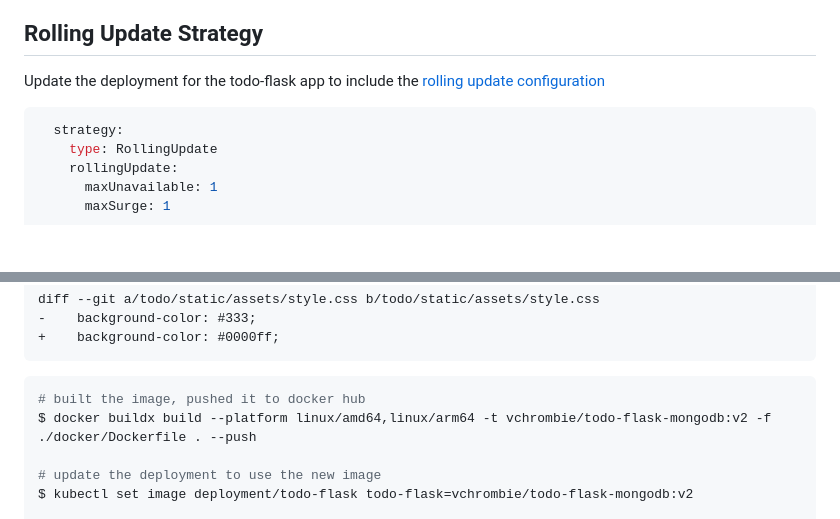
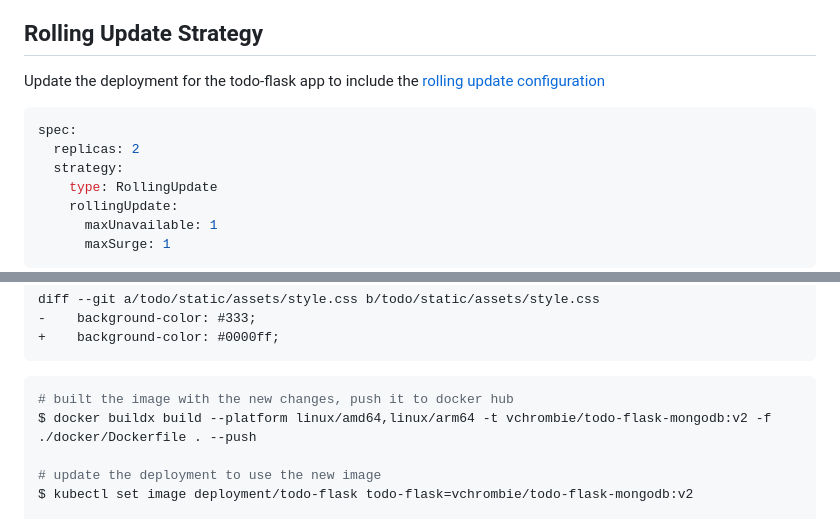
Before and after one commit to vchrombie/webapp-docker-k8s, a Markdown page: README.md, 2 parts joined by grey strips. GitHub-like rendering; blank space fills up the shorter version.

````diff
--- a/README.md
+++ b/README.md
@@ -312,6 +312,8 @@ $ kubectl delete pod <pod-name>
 Update the deployment for the todo-flask app to include the [rolling update
 configuration](https://kubernetes.io/docs/tutorials/kubernetes-basics/update/update-intro/)
 ```yaml
+spec:
+  replicas: 2
   strategy:
     type: RollingUpdate
     rollingUpdate:
@@ -332,7 +334,7 @@ diff --git a/todo/static/assets/style.css b/todo/static/assets/style.css
 ```
 
 ```bash
-# built the image, pushed it to docker hub
+# built the image with the new changes, push it to docker hub
 $ docker buildx build --platform linux/amd64,linux/arm64 -t vchrombie/todo-flask-mongodb:v2 -f ./docker/Dockerfile . --push
 
 # update the deployment to use the new image
````
